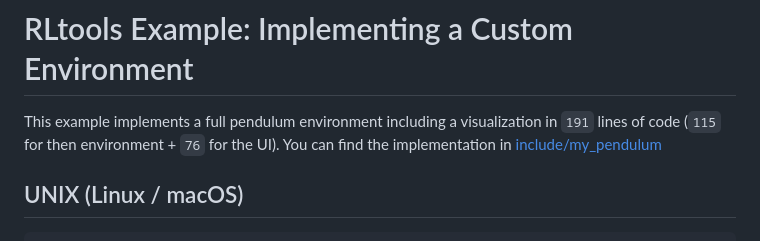
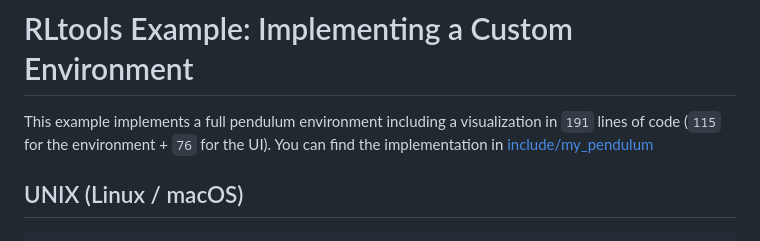
Before and after one commit to rl-tools/example, a Markdown page: README.MD, the part around the change. Drawn GitHub-style.

Commit message:
addendum

````diff
--- a/README.MD
+++ b/README.MD
@@ -1,5 +1,5 @@
 # RLtools Example: Implementing a Custom Environment
-This example implements a full pendulum environment including a visualization in `191` lines of code (`115` for then environment + `76` for the UI). You can find the implementation in [include/my_pendulum](./include/my_pendulum)
+This example implements a full pendulum environment including a visualization in `191` lines of code (`115` for the environment + `76` for the UI). You can find the implementation in [include/my_pendulum](./include/my_pendulum)
 ## UNIX (Linux / macOS)
 ```
 git clone https://github.com/rl-tools/example
````
